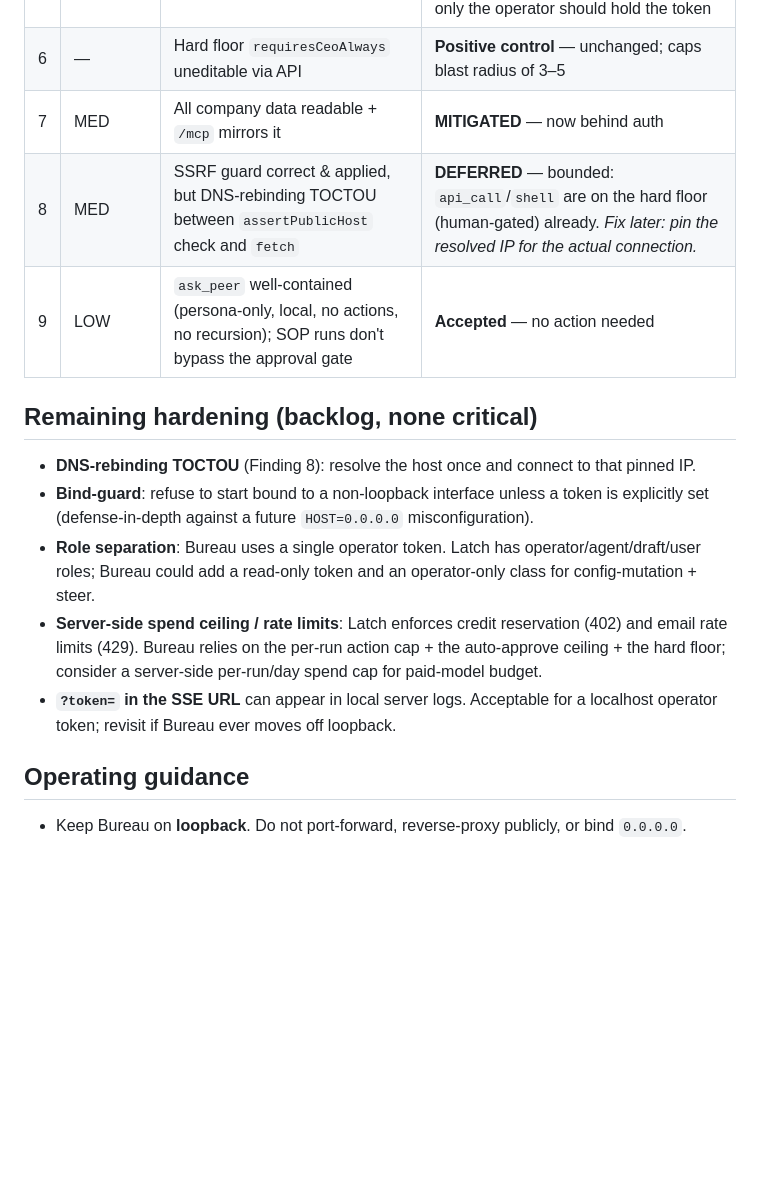
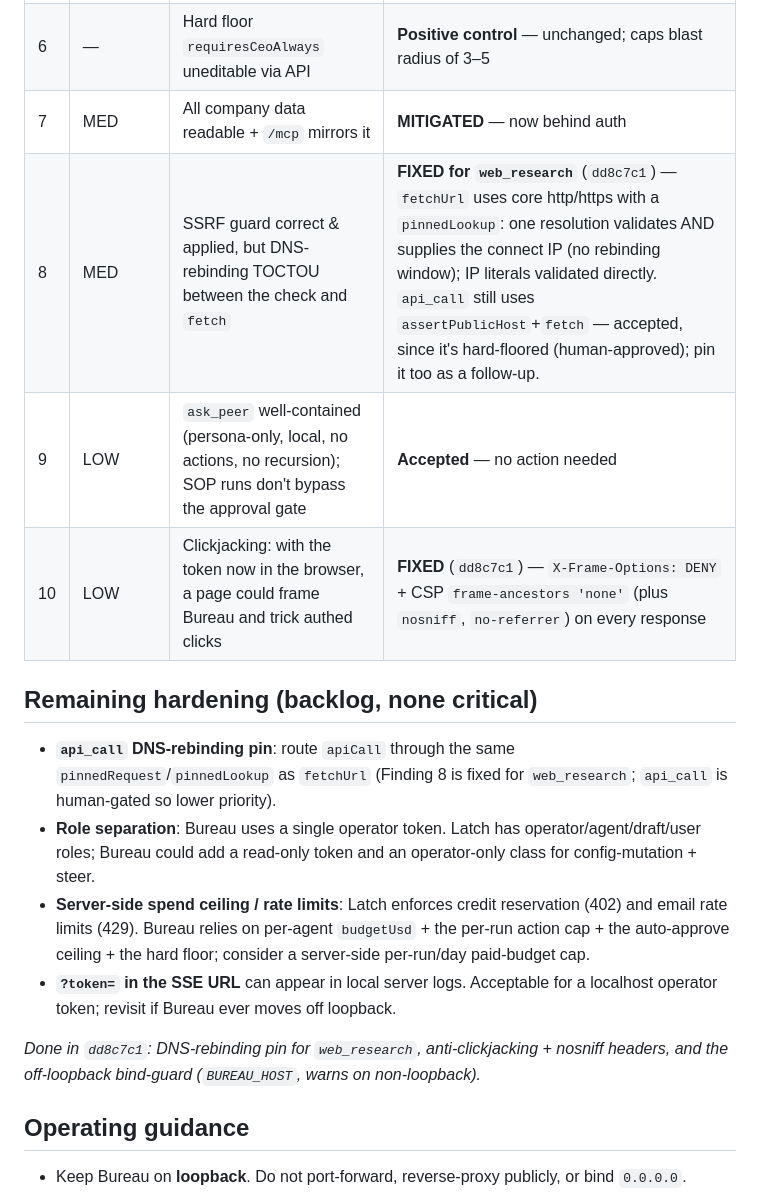
Before and after one commit to joergensentroels/Bureau, a Markdown page: SECURITY.md, the part around the change. Drawn GitHub-style; blank space fills up the shorter version.

Commit message:
SECURITY.md: mark DNS-rebinding (web_research), clickjacking headers, bind-guard done
Co-Authored-By: Claude Opus 4.8 <noreply@anthropic.com>

```diff
--- a/SECURITY.md
+++ b/SECURITY.md
@@ -53,21 +53,24 @@ a large purchase without you.
 | 5 | HIGH | `POST /api/run/:id/steer` injects text as trusted "CEO course correction" | **MITIGATED** — now behind auth. Residual (accepted): the *authenticated operator* can still steer, by design; steer text is deliberately high-trust framing, so only the operator should hold the token |
 | 6 | — | Hard floor `requiresCeoAlways` uneditable via API | **Positive control** — unchanged; caps blast radius of 3–5 |
 | 7 | MED | All company data readable + `/mcp` mirrors it | **MITIGATED** — now behind auth |
-| 8 | MED | SSRF guard correct & applied, but DNS-rebinding TOCTOU between `assertPublicHost` check and `fetch` | **DEFERRED** — bounded: `api_call`/`shell` are on the hard floor (human-gated) already. _Fix later: pin the resolved IP for the actual connection._ |
+| 8 | MED | SSRF guard correct & applied, but DNS-rebinding TOCTOU between the check and `fetch` | **FIXED for `web_research`** (`dd8c7c1`) — `fetchUrl` uses core http/https with a `pinnedLookup`: one resolution validates AND supplies the connect IP (no rebinding window); IP literals validated directly. `api_call` still uses `assertPublicHost`+`fetch` — accepted, since it's hard-floored (human-approved); pin it too as a follow-up. |
 | 9 | LOW | `ask_peer` well-contained (persona-only, local, no actions, no recursion); SOP runs don't bypass the approval gate | **Accepted** — no action needed |
+| 10 | LOW | Clickjacking: with the token now in the browser, a page could frame Bureau and trick authed clicks | **FIXED** (`dd8c7c1`) — `X-Frame-Options: DENY` + CSP `frame-ancestors 'none'` (plus `nosniff`, `no-referrer`) on every response |
 
 ## Remaining hardening (backlog, none critical)
 
-- **DNS-rebinding TOCTOU** (Finding 8): resolve the host once and connect to that pinned IP.
-- **Bind-guard**: refuse to start bound to a non-loopback interface unless a token is explicitly set
-  (defense-in-depth against a future `HOST=0.0.0.0` misconfiguration).
+- **`api_call` DNS-rebinding pin**: route `apiCall` through the same `pinnedRequest`/`pinnedLookup` as
+  `fetchUrl` (Finding 8 is fixed for `web_research`; `api_call` is human-gated so lower priority).
 - **Role separation**: Bureau uses a single operator token. Latch has operator/agent/draft/user roles;
   Bureau could add a read-only token and an operator-only class for config-mutation + steer.
 - **Server-side spend ceiling / rate limits**: Latch enforces credit reservation (402) and email
-  rate limits (429). Bureau relies on the per-run action cap + the auto-approve ceiling + the hard
-  floor; consider a server-side per-run/day spend cap for paid-model budget.
+  rate limits (429). Bureau relies on per-agent `budgetUsd` + the per-run action cap + the auto-approve
+  ceiling + the hard floor; consider a server-side per-run/day paid-budget cap.
 - **`?token=` in the SSE URL** can appear in local server logs. Acceptable for a localhost operator
   token; revisit if Bureau ever moves off loopback.
+
+_Done in `dd8c7c1`: DNS-rebinding pin for `web_research`, anti-clickjacking + nosniff headers, and the
+off-loopback bind-guard (`BUREAU_HOST`, warns on non-loopback)._
 
 ## Operating guidance
 
```
